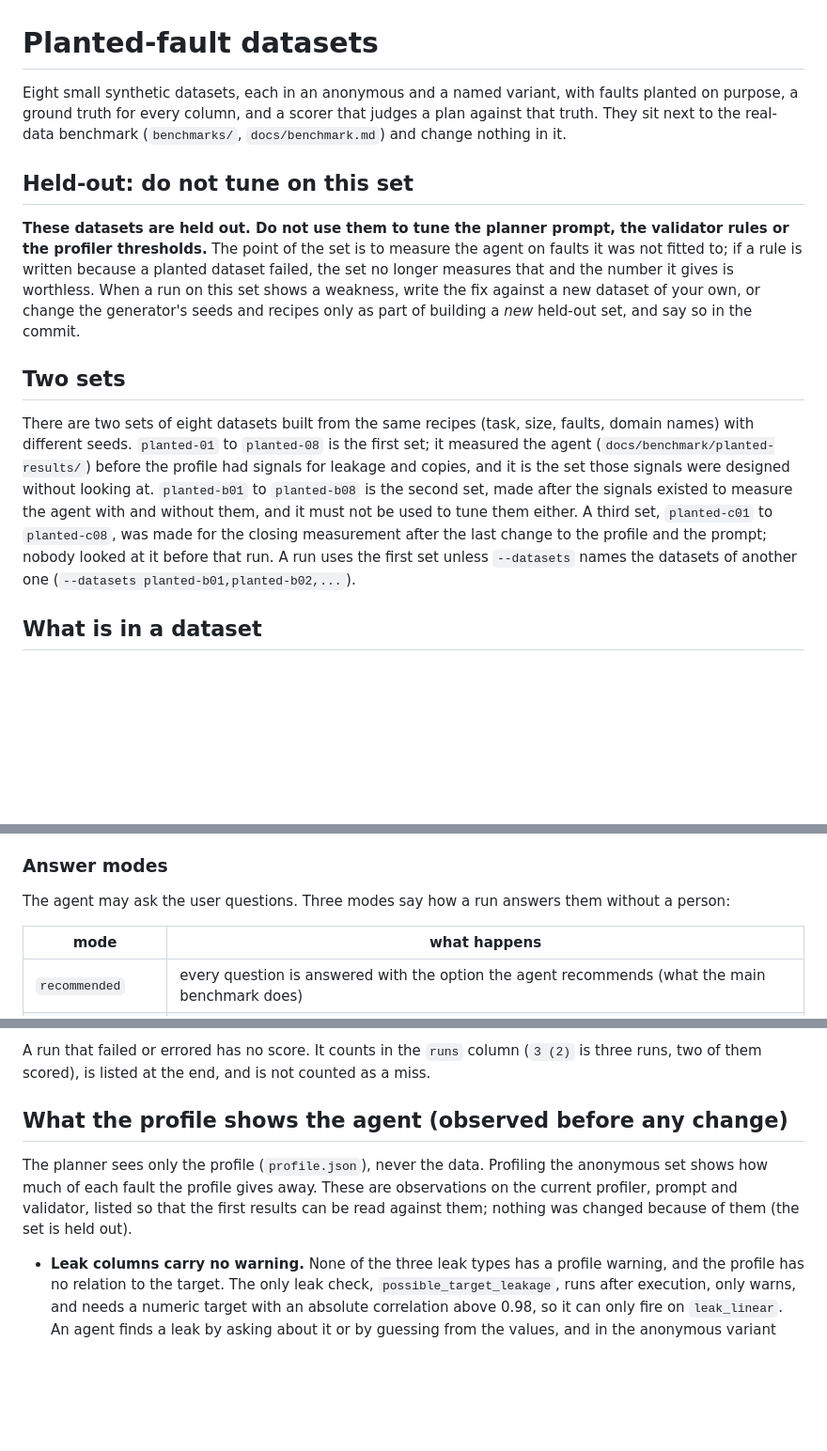
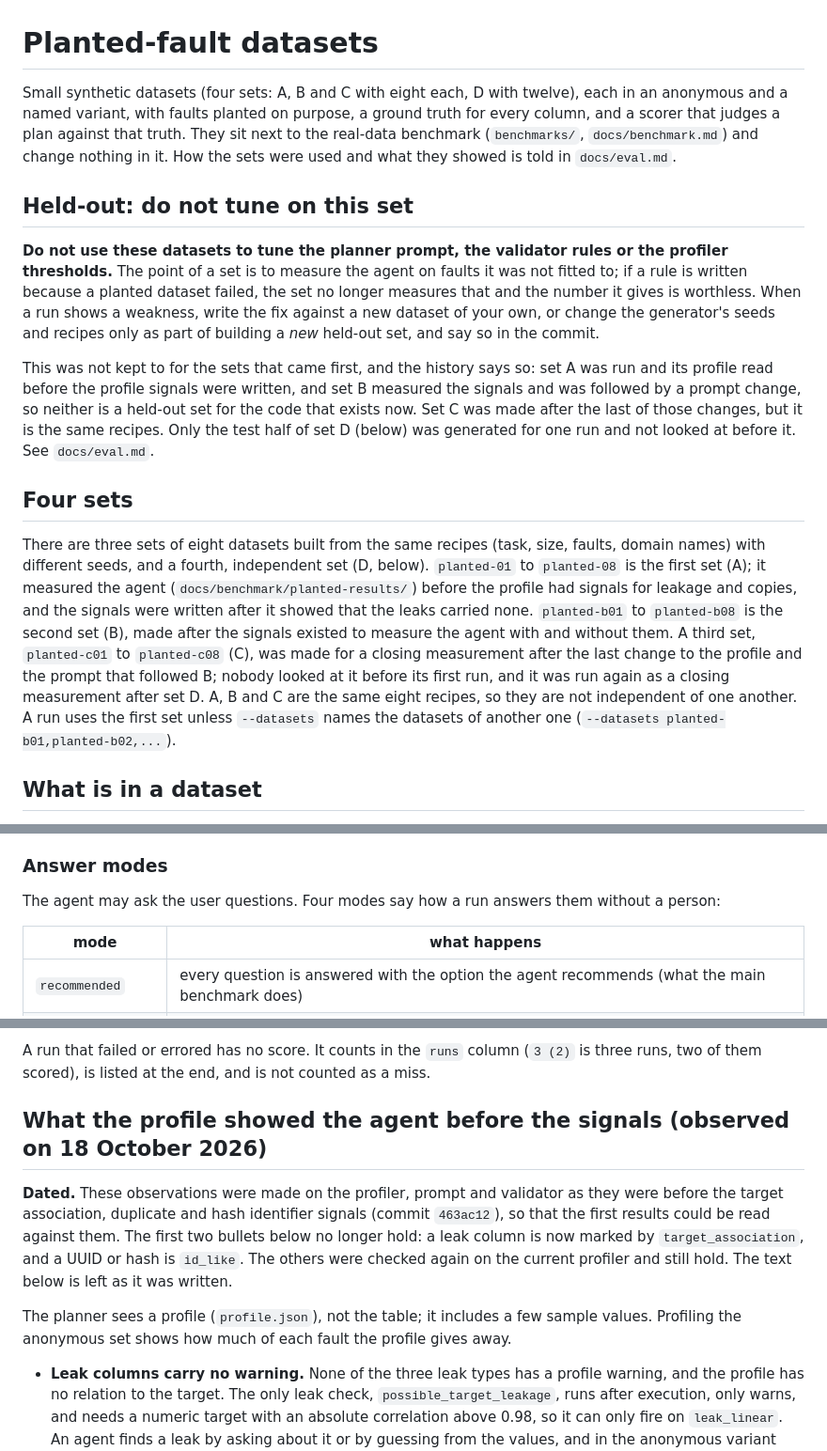
Before and after one commit to ahmetatakanacar/prep-agent, a Markdown page: benchmarks/planted/README.md, 3 parts joined by grey strips. Shown at 94% size. GitHub-like rendering; blank space fills up the shorter version.

Commit message:
date the benchmark and planted set statements the later runs replaced

```diff
--- a/benchmarks/planted/README.md
+++ b/benchmarks/planted/README.md
@@ -1,14 +1,16 @@
 # Planted-fault datasets
 
-Eight small synthetic datasets, each in an anonymous and a named variant, with faults planted on purpose, a ground truth for every column, and a scorer that judges a plan against that truth. They sit next to the real-data benchmark (`benchmarks/`, `docs/benchmark.md`) and change nothing in it.
+Small synthetic datasets (four sets: A, B and C with eight each, D with twelve), each in an anonymous and a named variant, with faults planted on purpose, a ground truth for every column, and a scorer that judges a plan against that truth. They sit next to the real-data benchmark (`benchmarks/`, `docs/benchmark.md`) and change nothing in it. How the sets were used and what they showed is told in `docs/eval.md`.
 
 ## Held-out: do not tune on this set
 
-**These datasets are held out. Do not use them to tune the planner prompt, the validator rules or the profiler thresholds.** The point of the set is to measure the agent on faults it was not fitted to; if a rule is written because a planted dataset failed, the set no longer measures that and the number it gives is worthless. When a run on this set shows a weakness, write the fix against a new dataset of your own, or change the generator's seeds and recipes only as part of building a *new* held-out set, and say so in the commit.
+**Do not use these datasets to tune the planner prompt, the validator rules or the profiler thresholds.** The point of a set is to measure the agent on faults it was not fitted to; if a rule is written because a planted dataset failed, the set no longer measures that and the number it gives is worthless. When a run shows a weakness, write the fix against a new dataset of your own, or change the generator's seeds and recipes only as part of building a *new* held-out set, and say so in the commit.
 
-## Two sets
+This was not kept to for the sets that came first, and the history says so: set A was run and its profile read before the profile signals were written, and set B measured the signals and was followed by a prompt change, so neither is a held-out set for the code that exists now. Set C was made after the last of those changes, but it is the same recipes. Only the test half of set D (below) was generated for one run and not looked at before it. See `docs/eval.md`.
 
-There are two sets of eight datasets built from the same recipes (task, size, faults, domain names) with different seeds. `planted-01` to `planted-08` is the first set; it measured the agent (`docs/benchmark/planted-results/`) before the profile had signals for leakage and copies, and it is the set those signals were designed without looking at. `planted-b01` to `planted-b08` is the second set, made after the signals existed to measure the agent with and without them, and it must not be used to tune them either. A third set, `planted-c01` to `planted-c08`, was made for the closing measurement after the last change to the profile and the prompt; nobody looked at it before that run. A run uses the first set unless `--datasets` names the datasets of another one (`--datasets planted-b01,planted-b02,...`).
+## Four sets
+
+There are three sets of eight datasets built from the same recipes (task, size, faults, domain names) with different seeds, and a fourth, independent set (D, below). `planted-01` to `planted-08` is the first set (A); it measured the agent (`docs/benchmark/planted-results/`) before the profile had signals for leakage and copies, and the signals were written after it showed that the leaks carried none. `planted-b01` to `planted-b08` is the second set (B), made after the signals existed to measure the agent with and without them. A third set, `planted-c01` to `planted-c08` (C), was made for a closing measurement after the last change to the profile and the prompt that followed B; nobody looked at it before its first run, and it was run again as a closing measurement after set D. A, B and C are the same eight recipes, so they are not independent of one another. A run uses the first set unless `--datasets` names the datasets of another one (`--datasets planted-b01,planted-b02,...`).
 
 ## What is in a dataset
 
@@ -90,7 +92,7 @@ A run is the product of datasets, variants (`anonymous`, `named`), answer modes,
 
 ### Answer modes
 
-The agent may ask the user questions. Three modes say how a run answers them without a person:
+The agent may ask the user questions. Four modes say how a run answers them without a person:
 
 | mode | what happens |
 | --- | --- |
@@ -113,9 +115,11 @@ The agent may ask the user questions. Three modes say how a run answers them wit
 
 A run that failed or errored has no score. It counts in the `runs` column (`3 (2)` is three runs, two of them scored), is listed at the end, and is not counted as a miss.
 
-## What the profile shows the agent (observed before any change)
+## What the profile showed the agent before the signals (observed on 18 October 2026)
 
-The planner sees only the profile (`profile.json`), never the data. Profiling the anonymous set shows how much of each fault the profile gives away. These are observations on the current profiler, prompt and validator, listed so that the first results can be read against them; nothing was changed because of them (the set is held out).
+**Dated.** These observations were made on the profiler, prompt and validator as they were before the target association, duplicate and hash identifier signals (commit `463ac12`), so that the first results could be read against them. The first two bullets below no longer hold: a leak column is now marked by `target_association`, and a UUID or hash is `id_like`. The others were checked again on the current profiler and still hold. The text below is left as it was written.
+
+The planner sees a profile (`profile.json`), not the table; it includes a few sample values. Profiling the anonymous set shows how much of each fault the profile gives away.
 
 - **Leak columns carry no warning.** None of the three leak types has a profile warning, and the profile has no relation to the target. The only leak check, `possible_target_leakage`, runs after execution, only warns, and needs a numeric target with an absolute correlation above 0.98, so it can only fire on `leak_linear`. An agent finds a leak by asking about it or by guessing from the values, and in the anonymous variant there is no name to go on.
 - **UUID columns are typed `text`, not `id_like`.** A 36-character unique string has a mean length above the text threshold, so no `possible_id` warning is raised. The prompt tells the agent to drop text columns, so a UUID is still dropped, for another reason.
```
Also changed, not shown: docs/benchmark.md (+18 -5 lines).
